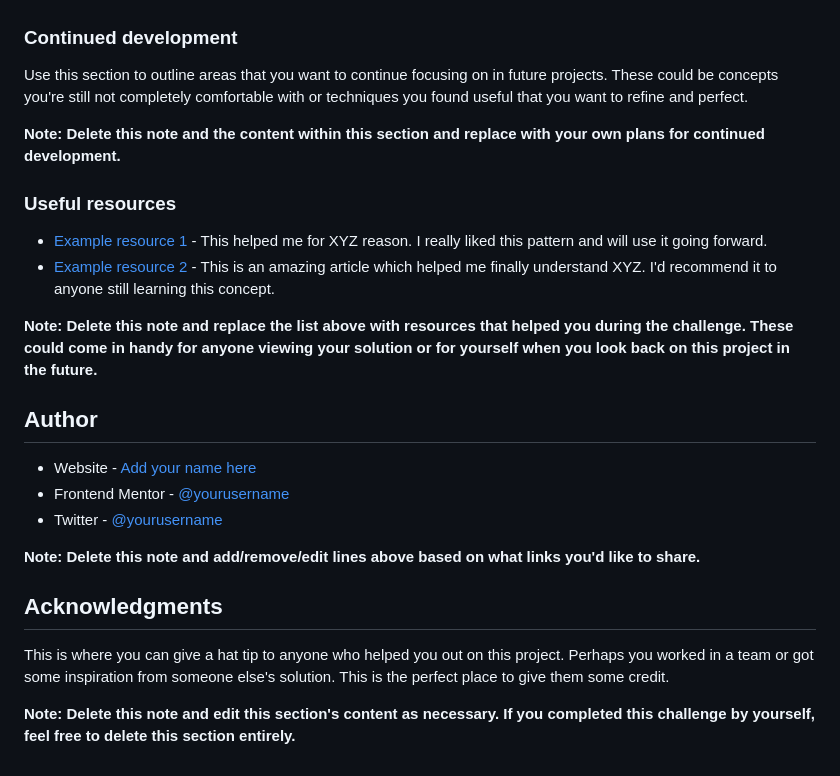
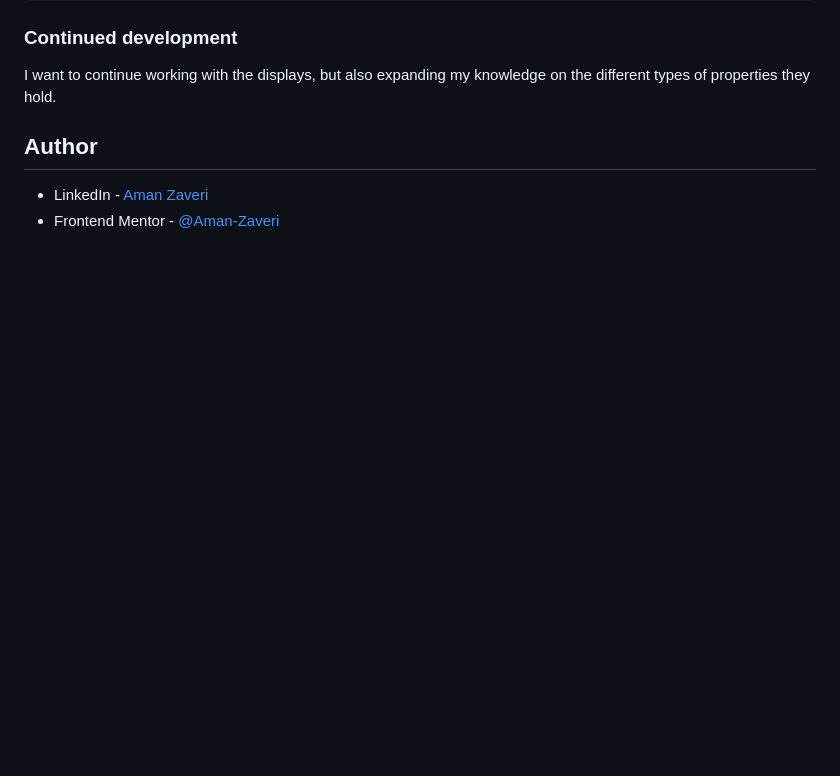
Before and after one commit to Aman-Zaveri/nftPreviewCardComponentChallenge, a Markdown page: README-template.md, the part around the change printed below. GitHub-like rendering; blank space fills up the shorter version.

```diff
--- a/README-template.md
+++ b/README-template.md
@@ -86,26 +62,8 @@ If you want more help with writing markdown, we'd recommend checking out [The Ma
 ### Continued development
 
-Use this section to outline areas that you want to continue focusing on in future projects. These could be concepts you're still not completely comfortable with or techniques you found useful that you want to refine and perfect.
-
-**Note: Delete this note and the content within this section and replace with your own plans for continued development.**
-
-### Useful resources
-
-- [Example resource 1](https://www.example.com) - This helped me for XYZ reason. I really liked this pattern and will use it going forward.
-- [Example resource 2](https://www.example.com) - This is an amazing article which helped me finally understand XYZ. I'd recommend it to anyone still learning this concept.
-
-**Note: Delete this note and replace the list above with resources that helped you during the challenge. These could come in handy for anyone viewing your solution or for yourself when you look back on this project in the future.**
+I want to continue working with the displays, but also expanding my knowledge on the different types of properties they hold.
 
 ## Author
 
-- Website - [Add your name here](https://www.your-site.com)
-- Frontend Mentor - [@yourusername](https://www.frontendmentor.io/profile/yourusername)
-- Twitter - [@yourusername](https://www.twitter.com/yourusername)
-
-**Note: Delete this note and add/remove/edit lines above based on what links you'd like to share.**
-
-## Acknowledgments
-
-This is where you can give a hat tip to anyone who helped you out on this project. Perhaps you worked in a team or got some inspiration from someone else's solution. This is the perfect place to give them some credit.
-
-**Note: Delete this note and edit this section's content as necessary. If you completed this challenge by yourself, feel free to delete this section entirely.**
+- LinkedIn - [Aman Zaveri](https://www.linkedin.com/in/aman-zaveri-23a5501b6/)
+- Frontend Mentor - [@Aman-Zaveri](https://www.frontendmentor.io/profile/Aman-Zaveri)
```
Also changed, not shown: other parts of README-template.md (+13 -37 lines), assets/screenshotProject.png (added).
